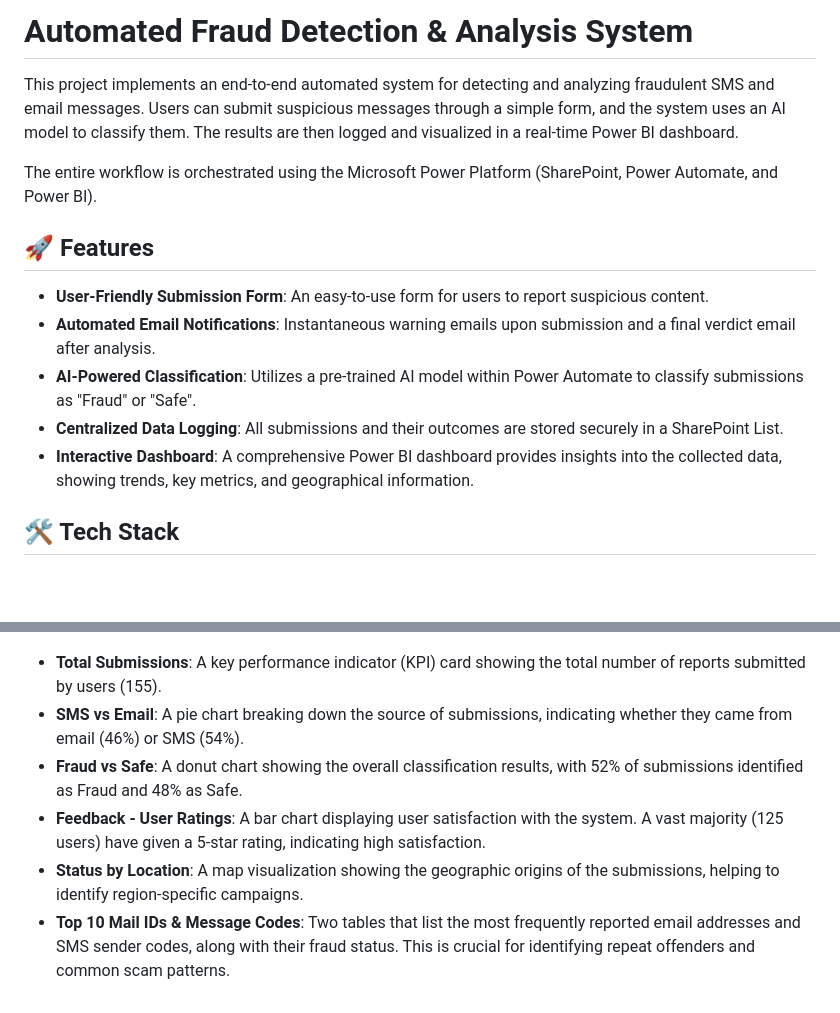
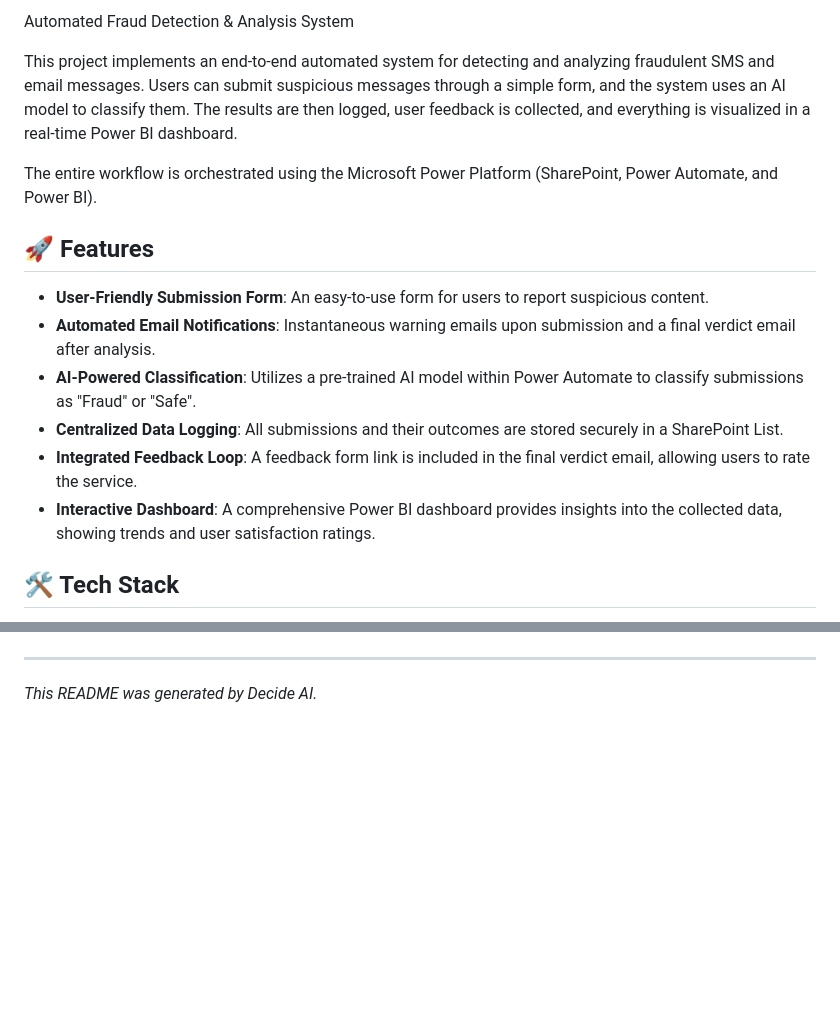
Before and after one commit to SriLakshmiSoujanya/Fraud-detection, a Markdown page: README.md, 2 parts joined by grey strips. Drawn GitHub-style; blank space fills up the shorter version.

```diff
--- a/README.md
+++ b/README.md
@@ -1,6 +1,6 @@
-# Automated Fraud Detection & Analysis System
+Automated Fraud Detection & Analysis System
 
-This project implements an end-to-end automated system for detecting and analyzing fraudulent SMS and email messages. Users can submit suspicious messages through a simple form, and the system uses an AI model to classify them. The results are then logged and visualized in a real-time Power BI dashboard.
+This project implements an end-to-end automated system for detecting and analyzing fraudulent SMS and email messages. Users can submit suspicious messages through a simple form, and the system uses an AI model to classify them. The results are then logged, user feedback is collected, and everything is visualized in a real-time Power BI dashboard.
 
 The entire workflow is orchestrated using the Microsoft Power Platform (SharePoint, Power Automate, and Power BI).
 
@@ -10,7 +10,8 @@ The entire workflow is orchestrated using the Microsoft Power Platform (SharePoi
 - **Automated Email Notifications**: Instantaneous warning emails upon submission and a final verdict email after analysis.
 - **AI-Powered Classification**: Utilizes a pre-trained AI model within Power Automate to classify submissions as "Fraud" or "Safe".
 - **Centralized Data Logging**: All submissions and their outcomes are stored securely in a SharePoint List.
-- **Interactive Dashboard**: A comprehensive Power BI dashboard provides insights into the collected data, showing trends, key metrics, and geographical information.
+- **Integrated Feedback Loop**: A feedback form link is included in the final verdict email, allowing users to rate the service.
+- **Interactive Dashboard**: A comprehensive Power BI dashboard provides insights into the collected data, showing trends and user satisfaction ratings.
 
 ## 🛠️ Tech Stack
 
@@ -36,9 +62,6 @@ The Power BI dashboard provides a centralized view of the fraud detection analys
 
 ![Fraud Detection Dashboard](Dashboard.png)
 
-- **Total Submissions**: A key performance indicator (KPI) card showing the total number of reports submitted by users (155).
-- **SMS vs Email**: A pie chart breaking down the source of submissions, indicating whether they came from email (46%) or SMS (54%).
-- **Fraud vs Safe**: A donut chart showing the overall classification results, with 52% of submissions identified as Fraud and 48% as Safe.
-- **Feedback - User Ratings**: A bar chart displaying user satisfaction with the system. A vast majority (125 users) have given a 5-star rating, indicating high satisfaction.
-- **Status by Location**: A map visualization showing the geographic origins of the submissions, helping to identify region-specific campaigns.
-- **Top 10 Mail IDs & Message Codes**: Two tables that list the most frequently reported email addresses and SMS sender codes, along with their fraud status. This is crucial for identifying repeat offenders and common scam patterns.
+---
+
+*This README was generated by Decide AI.*
```
Also changed, not shown: other parts of README.md (+32 -7 lines).
